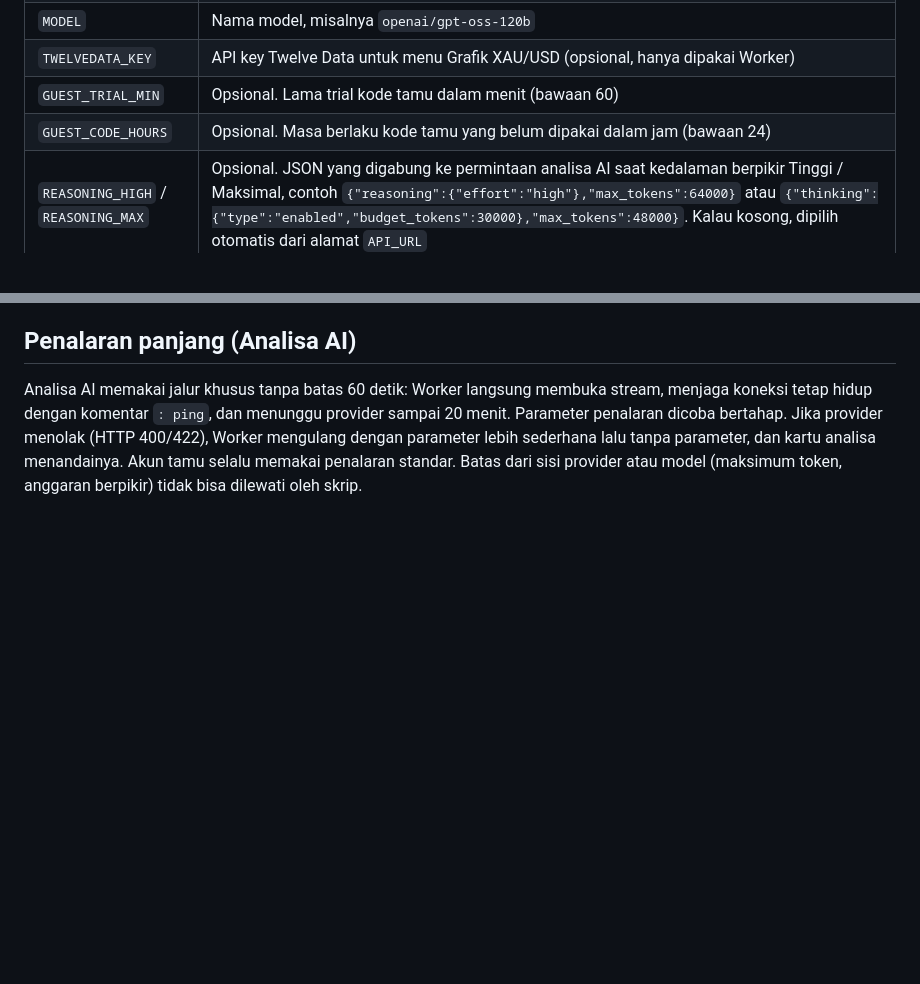
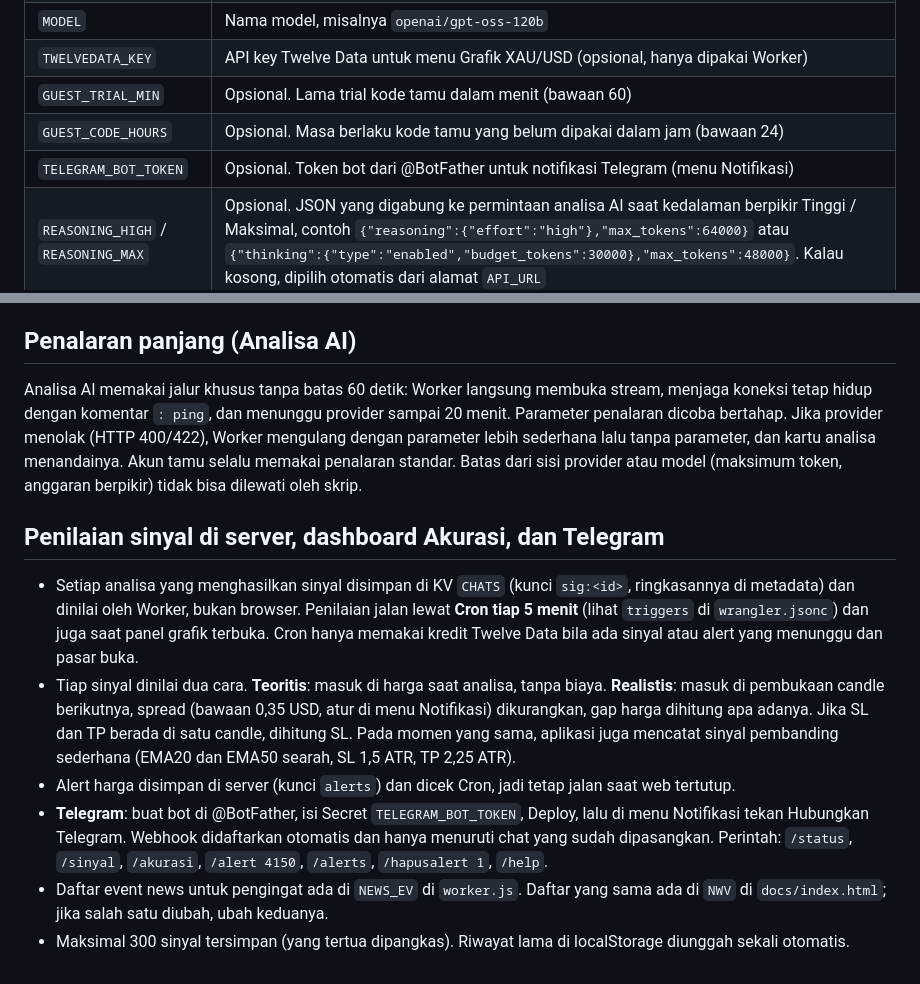
Before and after one commit to didinska21/web-chatbot, a Markdown page: README.md, 2 parts joined by grey strips. GitHub-like rendering; blank space fills up the shorter version.

```diff
--- a/README.md
+++ b/README.md
@@ -35,6 +35,7 @@ web-chatbot/
 | `TWELVEDATA_KEY` | API key Twelve Data untuk menu Grafik XAU/USD (opsional, hanya dipakai Worker) |
 | `GUEST_TRIAL_MIN` | Opsional. Lama trial kode tamu dalam menit (bawaan 60) |
 | `GUEST_CODE_HOURS` | Opsional. Masa berlaku kode tamu yang belum dipakai dalam jam (bawaan 24) |
+| `TELEGRAM_BOT_TOKEN` | Opsional. Token bot dari @BotFather untuk notifikasi Telegram (menu Notifikasi) |
 | `REASONING_HIGH` / `REASONING_MAX` | Opsional. JSON yang digabung ke permintaan analisa AI saat kedalaman berpikir Tinggi / Maksimal, contoh `{"reasoning":{"effort":"high"},"max_tokens":64000}` atau `{"thinking":{"type":"enabled","budget_tokens":30000},"max_tokens":48000}`. Kalau kosong, dipilih otomatis dari alamat `API_URL` |
 | `ALLOWED_ORIGINS` | Opsional. Daftar domain frontend, pisahkan koma. Default: `https://didinska.my.id,https://www.didinska.my.id` |
 
@@ -88,3 +89,12 @@ Login pemilik memakai PIN. Dari menu **Kode tamu** (hanya tampil untuk pemilik)
 ## Penalaran panjang (Analisa AI)
 
 Analisa AI memakai jalur khusus tanpa batas 60 detik: Worker langsung membuka stream, menjaga koneksi tetap hidup dengan komentar `: ping`, dan menunggu provider sampai 20 menit. Parameter penalaran dicoba bertahap. Jika provider menolak (HTTP 400/422), Worker mengulang dengan parameter lebih sederhana lalu tanpa parameter, dan kartu analisa menandainya. Akun tamu selalu memakai penalaran standar. Batas dari sisi provider atau model (maksimum token, anggaran berpikir) tidak bisa dilewati oleh skrip.
+
+## Penilaian sinyal di server, dashboard Akurasi, dan Telegram
+
+- Setiap analisa yang menghasilkan sinyal disimpan di KV `CHATS` (kunci `sig:<id>`, ringkasannya di metadata) dan dinilai oleh Worker, bukan browser. Penilaian jalan lewat **Cron tiap 5 menit** (lihat `triggers` di `wrangler.jsonc`) dan juga saat panel grafik terbuka. Cron hanya memakai kredit Twelve Data bila ada sinyal atau alert yang menunggu dan pasar buka.
+- Tiap sinyal dinilai dua cara. **Teoritis**: masuk di harga saat analisa, tanpa biaya. **Realistis**: masuk di pembukaan candle berikutnya, spread (bawaan 0,35 USD, atur di menu Notifikasi) dikurangkan, gap harga dihitung apa adanya. Jika SL dan TP berada di satu candle, dihitung SL. Pada momen yang sama, aplikasi juga mencatat sinyal pembanding sederhana (EMA20 dan EMA50 searah, SL 1,5 ATR, TP 2,25 ATR).
+- Alert harga disimpan di server (kunci `alerts`) dan dicek Cron, jadi tetap jalan saat web tertutup.
+- **Telegram**: buat bot di @BotFather, isi Secret `TELEGRAM_BOT_TOKEN`, Deploy, lalu di menu Notifikasi tekan Hubungkan Telegram. Webhook didaftarkan otomatis dan hanya menuruti chat yang sudah dipasangkan. Perintah: `/status`, `/sinyal`, `/akurasi`, `/alert 4150`, `/alerts`, `/hapusalert 1`, `/help`.
+- Daftar event news untuk pengingat ada di `NEWS_EV` di `worker.js`. Daftar yang sama ada di `NWV` di `docs/index.html`; jika salah satu diubah, ubah keduanya.
+- Maksimal 300 sinyal tersimpan (yang tertua dipangkas). Riwayat lama di localStorage diunggah sekali otomatis.
```
